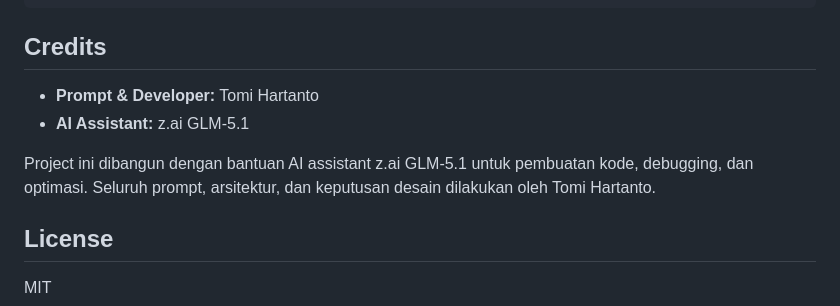
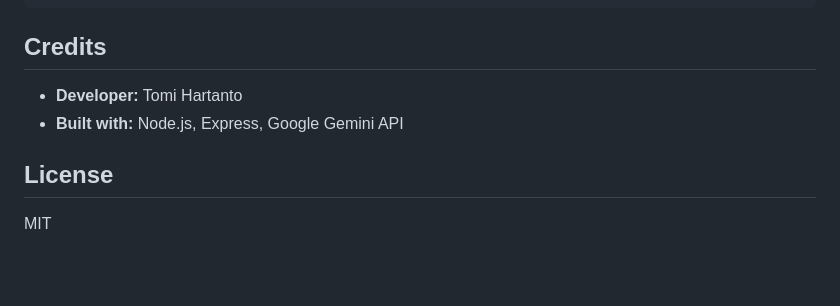
Before and after one commit to tomihartanto/tovi-app, a Markdown page: README.md, the part around the change. GitHub-like rendering; blank space fills up the shorter version.

Commit message:
docs: update credits section

```diff
--- a/README.md
+++ b/README.md
@@ -142,10 +142,8 @@ npm start     # Production
 
 ## Credits
 
-- **Prompt & Developer:** Tomi Hartanto
-- **AI Assistant:** z.ai GLM-5.1
-
-Project ini dibangun dengan bantuan AI assistant z.ai GLM-5.1 untuk pembuatan kode, debugging, dan optimasi. Seluruh prompt, arsitektur, dan keputusan desain dilakukan oleh Tomi Hartanto.
+- **Developer:** Tomi Hartanto
+- **Built with:** Node.js, Express, Google Gemini API
 
 ## License
 
```
